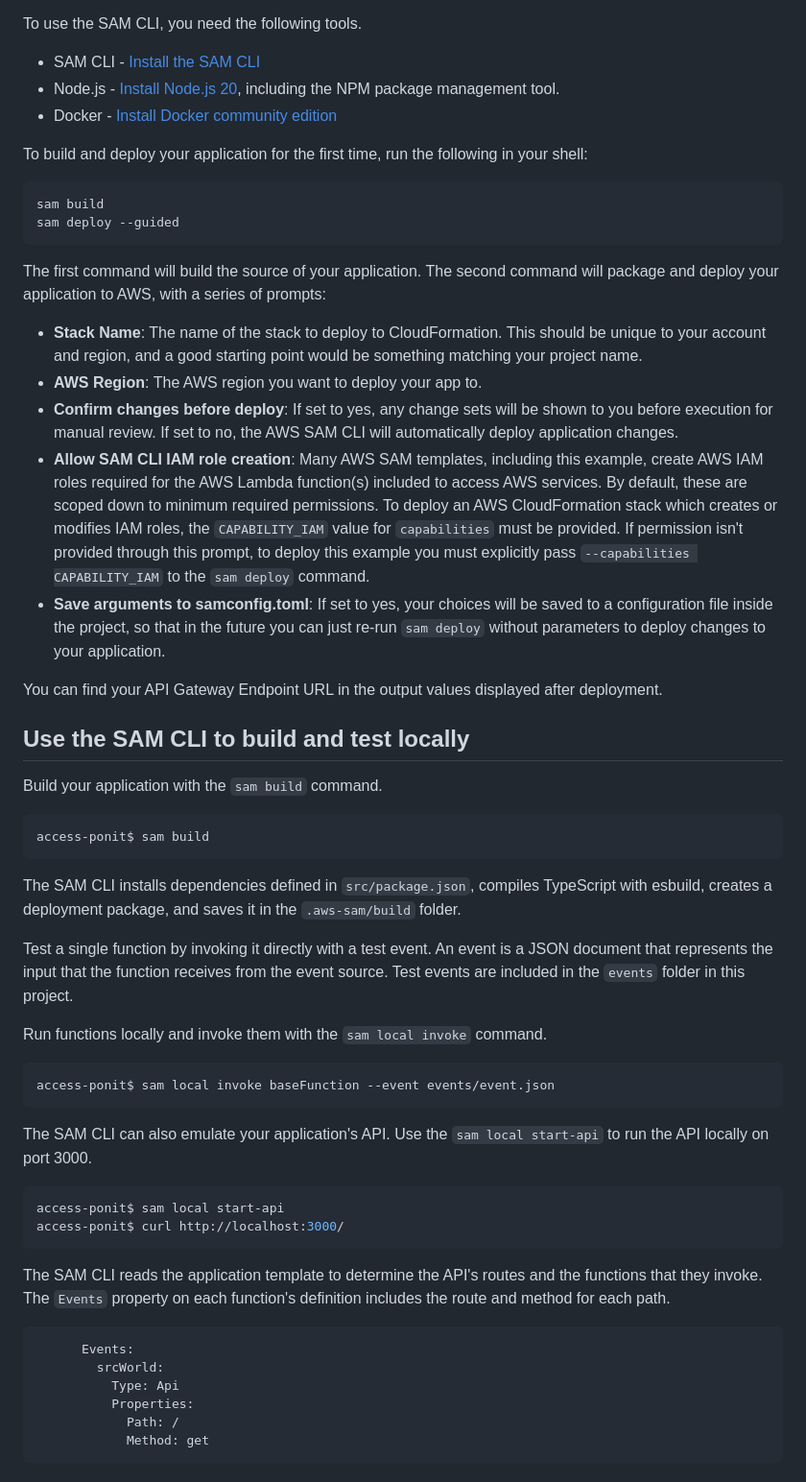
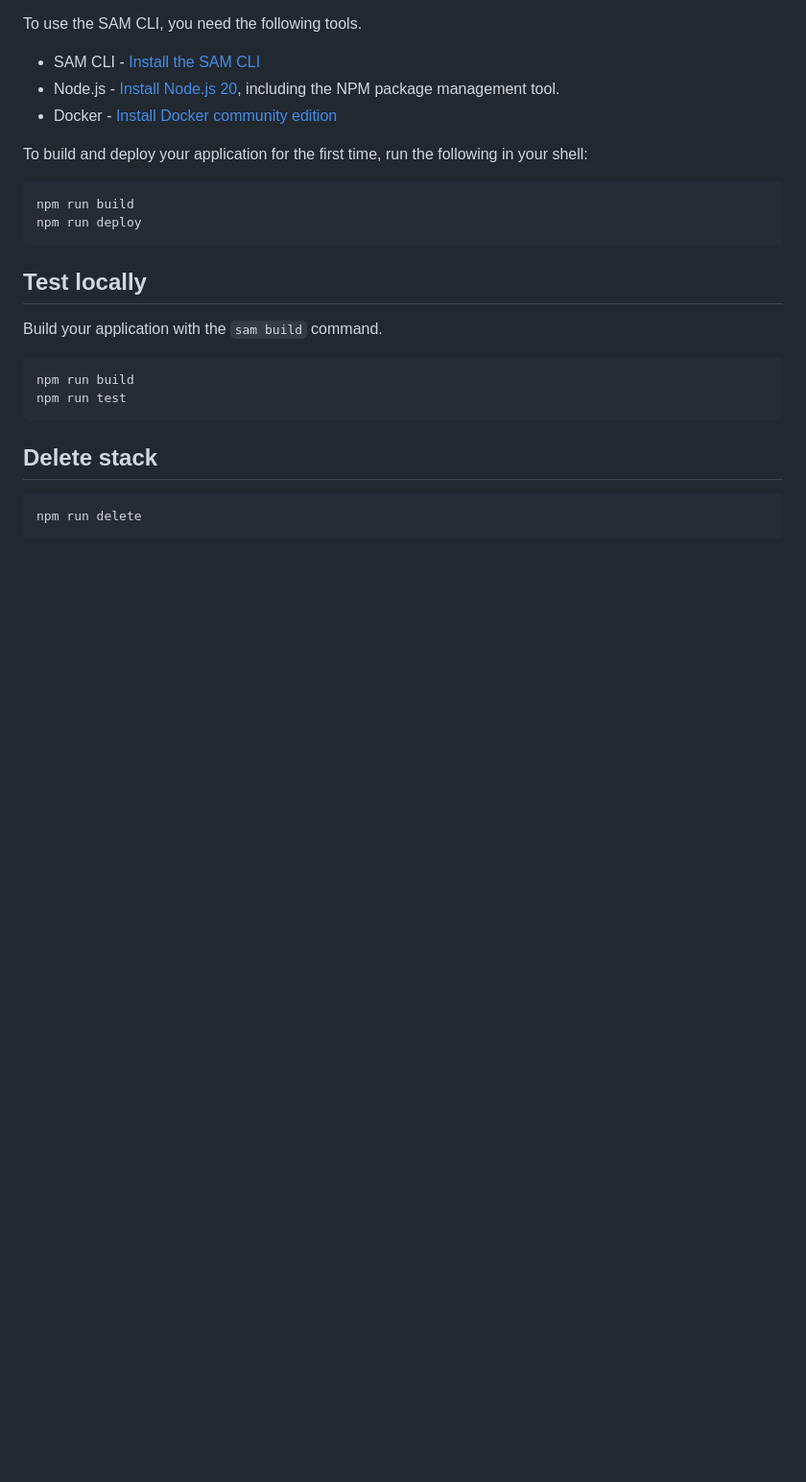
Before and after one commit to AWS-SAM-SERVELERLESS/MS-ACCESS-POINT, a Markdown page: README.md, the part around one of its changes. Shown at 96% size. GitHub-like rendering; blank space fills up the shorter version.

````diff
--- a/README.md
+++ b/README.md
@@ -37,53 +33,23 @@ To use the SAM CLI, you need the following tools.
 To build and deploy your application for the first time, run the following in your shell:
 
 ```bash
-sam build
-sam deploy --guided
+npm run build
+npm run deploy
 ```
 
-The first command will build the source of your application. The second command will package and deploy your application to AWS, with a series of prompts:
 
-* **Stack Name**: The name of the stack to deploy to CloudFormation. This should be unique to your account and region, and a good starting point would be something matching your project name.
-* **AWS Region**: The AWS region you want to deploy your app to.
-* **Confirm changes before deploy**: If set to yes, any change sets will be shown to you before execution for manual review. If set to no, the AWS SAM CLI will automatically deploy application changes.
-* **Allow SAM CLI IAM role creation**: Many AWS SAM templates, including this example, create AWS IAM roles required for the AWS Lambda function(s) included to access AWS services. By default, these are scoped down to minimum required permissions. To deploy an AWS CloudFormation stack which creates or modifies IAM roles, the `CAPABILITY_IAM` value for `capabilities` must be provided. If permission isn't provided through this prompt, to deploy this example you must explicitly pass `--capabilities CAPABILITY_IAM` to the `sam deploy` command.
-* **Save arguments to samconfig.toml**: If set to yes, your choices will be saved to a configuration file inside the project, so that in the future you can just re-run `sam deploy` without parameters to deploy changes to your application.
 
-You can find your API Gateway Endpoint URL in the output values displayed after deployment.
-
-## Use the SAM CLI to build and test locally
+## Test locally
 
 Build your application with the `sam build` command.
 
 ```bash
-access-ponit$ sam build
+npm run build
+npm run test
 ```
 
-The SAM CLI installs dependencies defined in `src/package.json`, compiles TypeScript with esbuild, creates a deployment package, and saves it in the `.aws-sam/build` folder.
-
-Test a single function by invoking it directly with a test event. An event is a JSON document that represents the input that the function receives from the event source. Test events are included in the `events` folder in this project.
-
-Run functions locally and invoke them with the `sam local invoke` command.
-
+## Delete stack
 ```bash
-access-ponit$ sam local invoke baseFunction --event events/event.json
+npm run delete
 ```
 
-The SAM CLI can also emulate your application's API. Use the `sam local start-api` to run the API locally on port 3000.
-
-```bash
-access-ponit$ sam local start-api
-access-ponit$ curl http://localhost:3000/
-```
-
-The SAM CLI reads the application template to determine the API's routes and the functions that they invoke. The `Events` property on each function's definition includes the route and method for each path.
-
-```yaml
-      Events:
-        srcWorld:
-          Type: Api
-          Properties:
-            Path: /
-            Method: get
-```
-
````
Also changed, not shown: other parts of README.md (+0 -36 lines).
